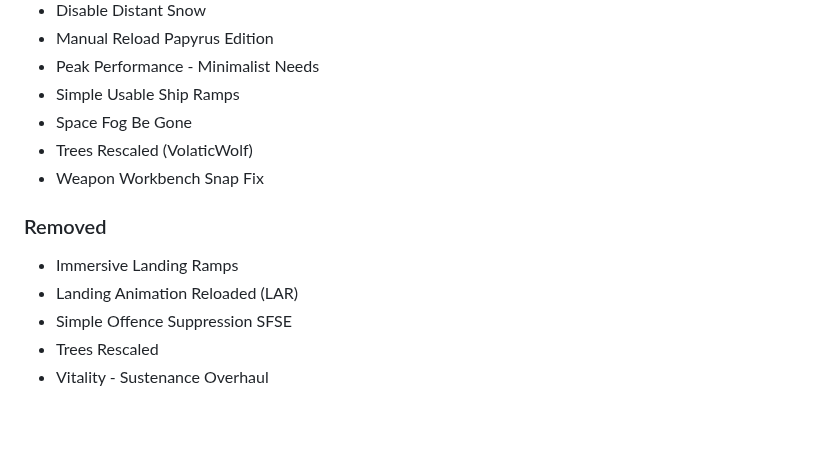
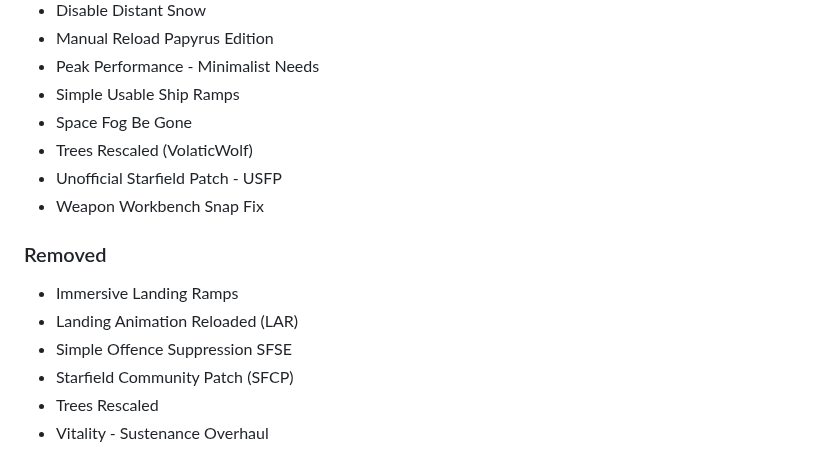
Before and after one commit to eljefe303030/Melius, a Markdown page: changelog.md, the part around the change. Rendered like a GitHub page; blank space fills up the shorter version.

```diff
--- a/changelog.md
+++ b/changelog.md
@@ -55,12 +55,14 @@ Running commentary of what I am planning for the next version.
 * Simple Usable Ship Ramps
 * Space Fog Be Gone
 * Trees Rescaled (VolaticWolf)
+* Unofficial Starfield Patch - USFP
 * Weapon Workbench Snap Fix
 
 ### Removed
 * Immersive Landing Ramps
 * Landing Animation Reloaded (LAR)
 * Simple Offence Suppression SFSE
+* Starfield Community Patch (SFCP)
 * Trees Rescaled
 * Vitality - Sustenance Overhaul
 
```
